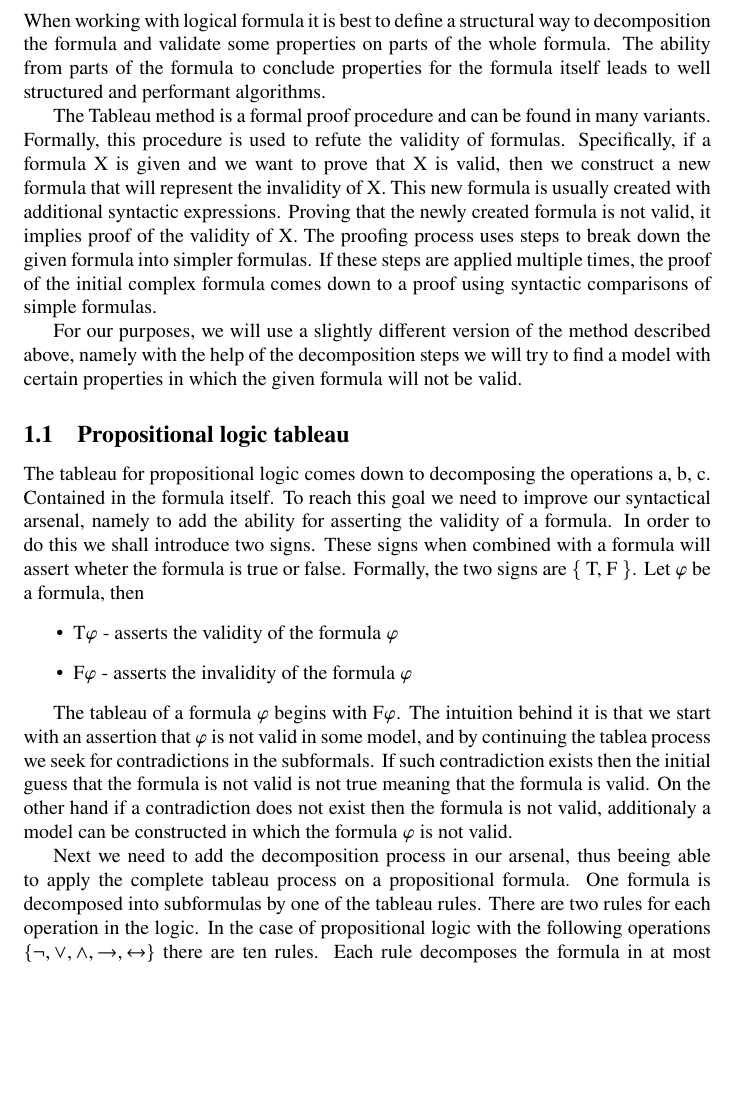
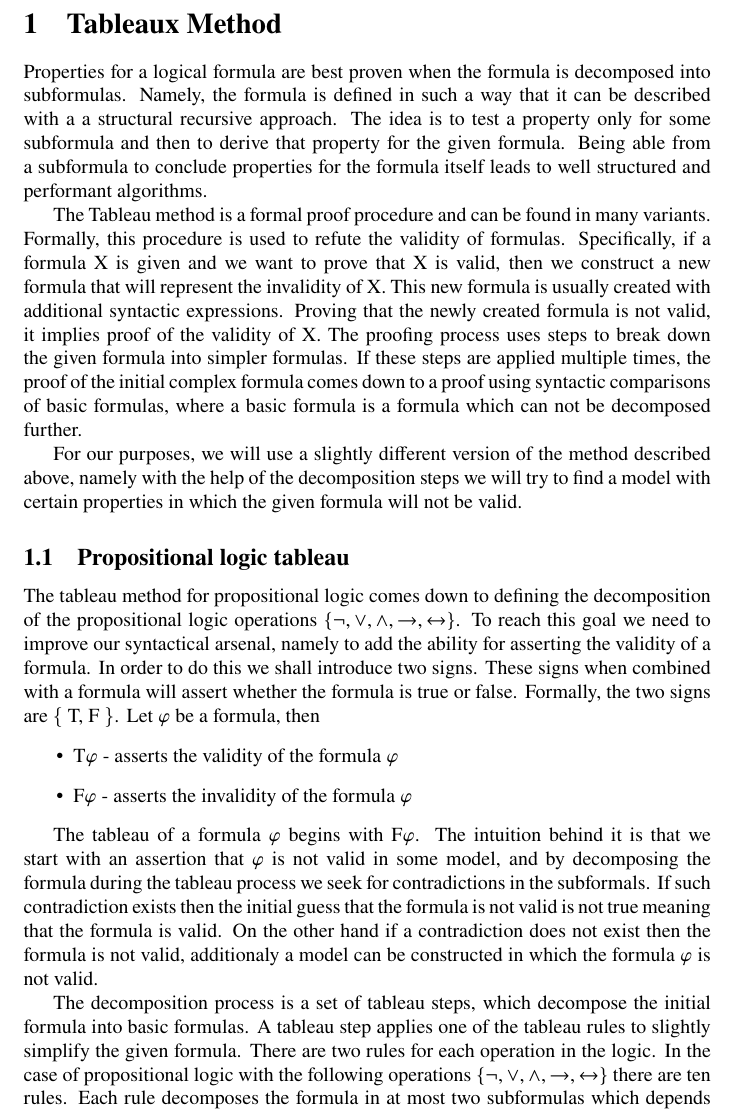
Before and after one commit to Anton94/modal_logic_formula_prover, a LaTeX document (documentation/mao_doc.tex): part of page 3 of 14, cut at the place of the change, the shorter picture padded with empty space. Compiled offline with pdfLaTeX.

Commit message:
[documentation] Fixing typos in tablea method

```diff
--- a/documentation/mao_doc.tex
+++ b/documentation/mao_doc.tex
@@ -39,24 +39,23 @@
 	\newpage
 
 	\section{Tableaux Method}
-When working with logical formula it is best to define a structural way to decomposition the formula and validate some properties on parts of the whole formula.
-The ability from parts of the formula to conclude properties for the formula itself leads to well structured and performant algorithms.
+Properties for a logical formula are best proven when the formula is decomposed into subformulas. Namely, the formula is defined in such a way that it can be described with a a structural recursive approach. The idea is to test a property only for some subformula and then to derive that property for the given formula.
+Being able from a subformula to conclude properties for the formula itself leads to well structured and performant algorithms.
 
-The Tableau method is a formal proof procedure and can be found in many variants. Formally, this procedure is used to refute the validity of formulas. Specifically, if a formula X is given and we want to prove that X is valid, then we construct a new formula that will represent the invalidity of X. This new formula is usually created with additional syntactic expressions. Proving that the newly created formula is not valid, it implies proof of the validity of X. The proofing process uses steps to break down the given formula into simpler formulas. If these steps are applied multiple times, the proof of the initial complex formula comes down to a proof using syntactic comparisons of simple formulas.
+The Tableau method is a formal proof procedure and can be found in many variants. Formally, this procedure is used to refute the validity of formulas. Specifically, if a formula X is given and we want to prove that X is valid, then we construct a new formula that will represent the invalidity of X. This new formula is usually created with additional syntactic expressions. Proving that the newly created formula is not valid, it implies proof of the validity of X. The proofing process uses steps to break down the given formula into simpler formulas. If these steps are applied multiple times, the proof of the initial complex formula comes down to a proof using syntactic comparisons of basic formulas, where a basic formula is a formula which can not be decomposed further.
 
 For our purposes, we will use a slightly different version of the method described above, namely with the help of the decomposition steps we will try to find a model with certain properties in which the given formula will not be valid.
 
 		\subsection{Propositional logic tableau}
-The tableau for propositional logic comes down to decomposing the operations {a, b, c. Contained in the formula itself. To reach this goal we need to improve our syntactical arsenal, namely to add the ability for asserting the validity of a formula. In order to do this we shall introduce two signs. These signs when combined with a formula will assert wheter the formula is true or false. Formally, the two signs are \{ T, F \}. Let $\varphi$ be a formula, then
+The tableau method for propositional logic comes down to defining the decomposition of the propositional logic operations $\{ \neg, \vee, \wedge, \rightarrow, \leftrightarrow \}$. To reach this goal we need to improve our syntactical arsenal, namely to add the ability for asserting the validity of a formula. In order to do this we shall introduce two signs. These signs when combined with a formula will assert whether the formula is true or false. Formally, the two signs are \{ T, F \}. Let $\varphi$ be a formula, then
 \begin{itemize}
 	\item T$\varphi$ - asserts the validity of the formula $\varphi$
 	\item F$\varphi$ - asserts the invalidity of the formula $\varphi$
 \end{itemize}
 
-The tableau of a formula $\varphi$ begins with F$\varphi$. The intuition behind it is that we start with an assertion that $\varphi$ is not valid in some model, and by continuing the tablea process we seek for contradictions in the subformals. If such contradiction exists then the initial guess that the formula is not valid is not true meaning that the formula is valid. On the other hand if a contradiction does not exist then the formula is not valid, additionaly a model can be constructed in which the formula $\varphi$ is not valid.
+The tableau of a formula $\varphi$ begins with F$\varphi$. The intuition behind it is that we start with an assertion that $\varphi$ is not valid in some model, and by decomposing the formula during the tableau process we seek for contradictions in the subformals. If such contradiction exists then the initial guess that the formula is not valid is not true meaning that the formula is valid. On the other hand if a contradiction does not exist then the formula is not valid, additionaly a model can be constructed in which the formula $\varphi$ is not valid.
 
-Next we need to add the decomposition process in our arsenal, thus beeing able to apply the complete tableau process on a propositional formula.
-One formula is decomposed into subformulas by one of the tableau rules. There are two rules for each operation in the logic. In the case of propositional logic with the following operations $\{ \neg, \vee, \wedge, \rightarrow, \leftrightarrow \}$ there are ten rules. Each rule decomposes the formula in at most two subformulas which depends on the arity of the operation. The decompositioning process forms a branch. A branch contains all signed subformulas which have been asserted in the decompositioning process.
+The decomposition process is a set of tableau steps, which decompose the initial formula into basic formulas. A tableau step applies one of the tableau rules to slightly simplify the given formula. There are two rules for each operation in the logic. In the case of propositional logic with the following operations $\{ \neg, \vee, \wedge, \rightarrow, \leftrightarrow \}$ there are ten rules. Each rule decomposes the formula in at most two subformulas which depends on the arity of the operation. The decompositioning process forms a branch. A branch contains all signed subformulas which have been asserted in the decompositioning process.
 
 A tableau rule which decomposes the formula in two subformulas may require the assertion of only one of the subformulas to be satisfied. In this case we will say that the branch is split into two branches. However in some terminologies this is noted as a new branch spawned from the original branch, or that two new branches are created . For the sake of simplicity we will use the terminology of branch splitting. In a scenario where the branch is split all asserted formulas in the branch are copied in the splitted branch together with the newly asserted subformula from the tableau rule.The newly asserted subformulas depend on the tableau rule.
 
```
Also changed, not shown: documentation/mao_doc.pdf, documentation/mao_doc.tex (15 more changed lines), 1 other file.
